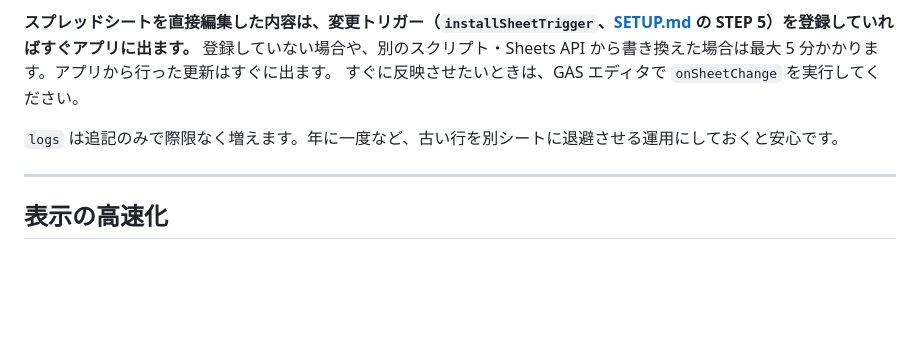
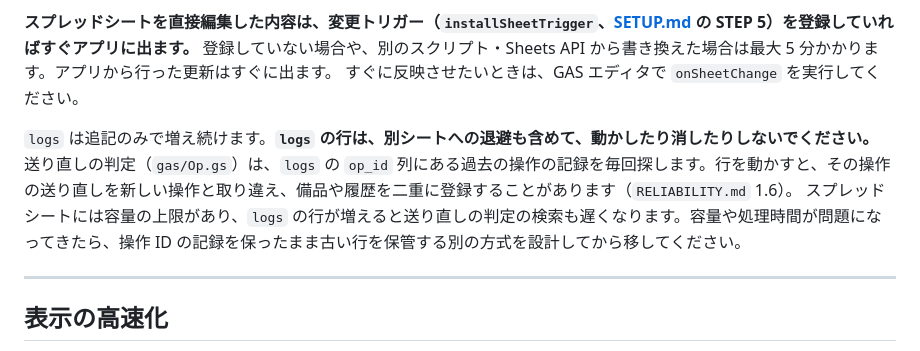
Before and after one commit to kako2024/parts-management, a Markdown page: README.md, the part around the change. GitHub-like rendering; blank space fills up the shorter version.

```diff
--- a/README.md
+++ b/README.md
@@ -184,7 +184,8 @@ GAS は常に HTTP 200 を返すため、成否は `ok`、種別は `error.statu
 **スプレッドシートを直接編集した内容は、変更トリガー（`installSheetTrigger`、[SETUP.md](SETUP.md) の STEP 5）を登録していればすぐアプリに出ます。** 登録していない場合や、別のスクリプト・Sheets API から書き換えた場合は最大 5 分かかります。アプリから行った更新はすぐに出ます。
 すぐに反映させたいときは、GAS エディタで `onSheetChange` を実行してください。
 
-`logs` は追記のみで際限なく増えます。年に一度など、古い行を別シートに退避させる運用にしておくと安心です。
+`logs` は追記のみで増え続けます。**`logs` の行は、別シートへの退避も含めて、動かしたり消したりしないでください。** 送り直しの判定（`gas/Op.gs`）は、`logs` の `op_id` 列にある過去の操作の記録を毎回探します。行を動かすと、その操作の送り直しを新しい操作と取り違え、備品や履歴を二重に登録することがあります（`RELIABILITY.md` 1.6）。
+スプレッドシートには容量の上限があり、`logs` の行が増えると送り直しの判定の検索も遅くなります。容量や処理時間が問題になってきたら、操作 ID の記録を保ったまま古い行を保管する別の方式を設計してから移してください。
 
 ---
 
```
Also changed, not shown: RELIABILITY.md (+1 -1 lines), SETUP.md (+1 -1 lines).
